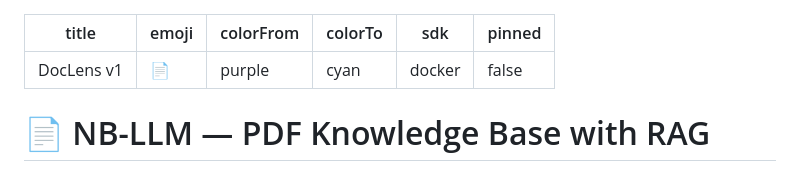
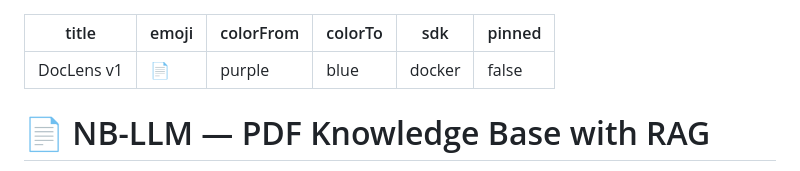
Before and after one commit to Abdulwahab30/NB-LLM, a Markdown page: README.md, the part around the change. GitHub-like rendering.

Commit message:
fix: valid HF color value

```diff
--- a/README.md
+++ b/README.md
@@ -2,7 +2,7 @@
 title: DocLens v1
 emoji: 📄
 colorFrom: purple
-colorTo: cyan
+colorTo: blue
 sdk: docker
 pinned: false
 ---
```
